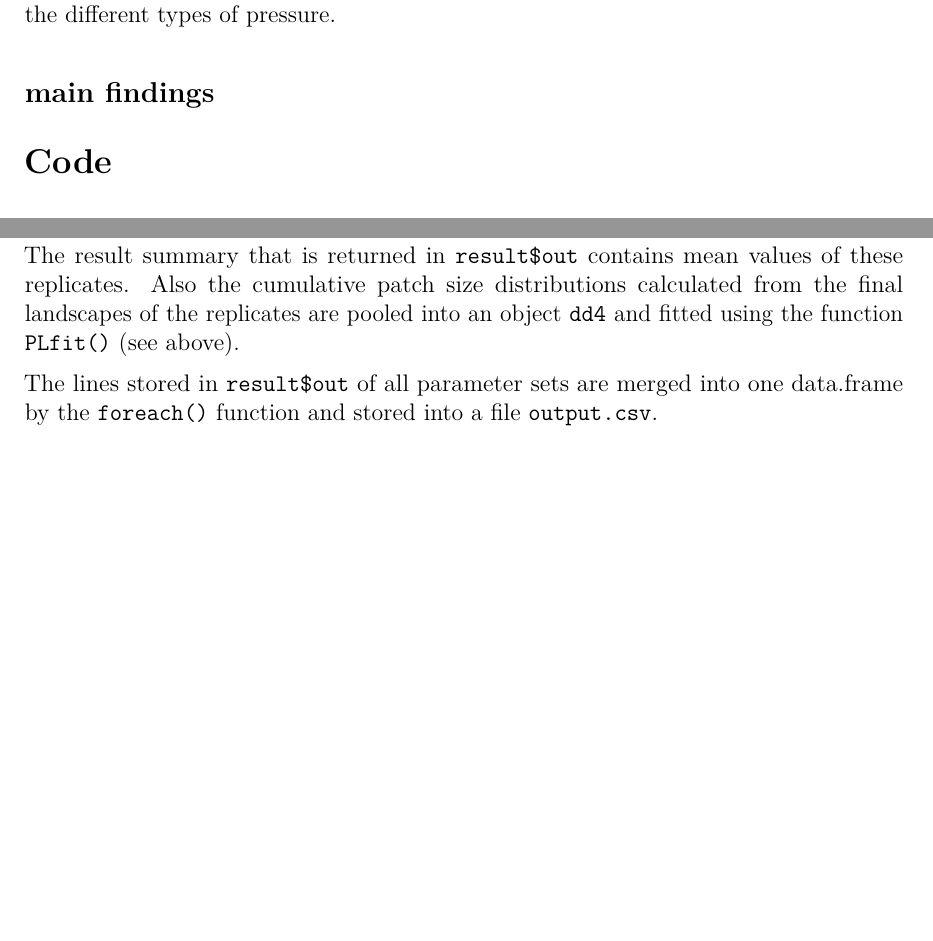
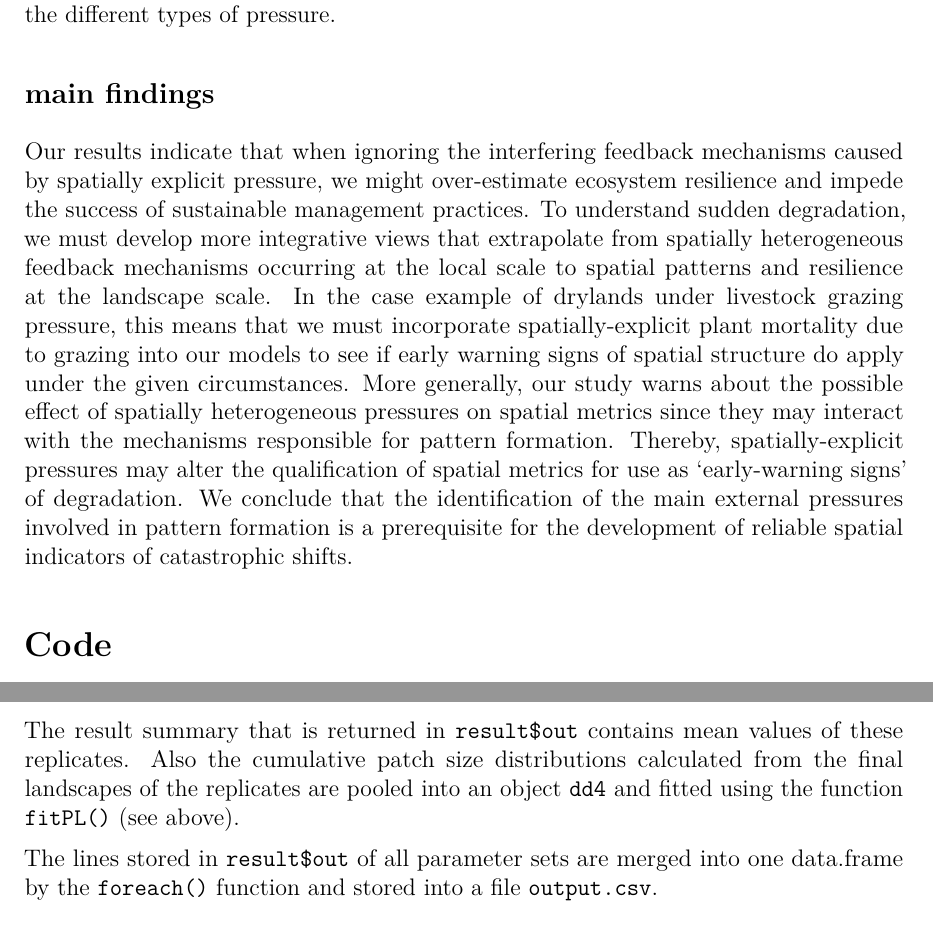
Before and after one commit to cascade-wp6/2015_schneider_kefi, an R Markdown document (README.Rmd): two parts of pages 2 and 5 of 6, joined at a grey line, cut so that both start at the same text, the shorter picture padded with empty space. The pictures show the output file README.pdf that the author committed with the source.

Commit message:
update README (Rmd, md, pdf): add conclusion

```diff
--- a/README.Rmd
+++ b/README.Rmd
@@ -35,6 +35,12 @@ Besides vegetation cover, we investigate which patterns of vegetation establish
 
 ## main findings
 
+
+Our results indicate that when ignoring the interfering feedback mechanisms caused by spatially explicit pressure, we might over-estimate ecosystem resilience and impede the success of sustainable management practices.
+To understand sudden degradation, we must develop more integrative views that extrapolate from spatially heterogeneous feedback mechanisms occurring at the local scale to spatial patterns and resilience at the landscape scale.
+In the case example of drylands under livestock grazing pressure, this means that we must incorporate spatially-explicit plant mortality due to grazing into our models to see if early warning signs of spatial structure do apply under the given circumstances.
+More generally, our study warns about the possible effect of spatially heterogeneous pressures on spatial metrics since they may interact with the mechanisms responsible for pattern formation. Thereby, spatially-explicit pressures may alter the qualification of spatial metrics for use as 'early-warning signs' of degradation.
+We conclude that the identification of the main external pressures involved in pattern formation is a prerequisite for the development of reliable spatial indicators of catastrophic shifts.
 
 
 # Code
@@ -117,7 +123,7 @@ The code contains a switch for associational resistance. If `parameters$assoc ==
 This is the original simulation code used to produce the results of the study. It initialises a list of parameter combinations `iterations`, that iterates environmental quality, b (a sequence from 0 to 1 with a steplength 0.02) and grazing pressure (a sequence from 0 to 0.5 with a steplength of 0.01), which is used to invoke instances of the simulation code on a parallel cluster, using `foreach() %dopar% ` of the foreach package (see below).
 Each parameter combination is replicated 5--10 times on a landscape that is initialized with randomly distributed plants. The initial vegetation cover is drawn as a uniform random number within the range of 0.8 and 0.9. This simulation serves to evaluate the steady state vegetation cover and spatial pattern arising from each parameter combination.
 
-The result summary that is returned in `result$out` contains mean values of these replicates. Also the cumulative patch size distributions calculated from the final landscapes of the replicates are pooled into an object `dd4` and fitted using the function `PLfit()` (see above).
+The result summary that is returned in `result$out` contains mean values of these replicates. Also the cumulative patch size distributions calculated from the final landscapes of the replicates are pooled into an object `dd4` and fitted using the function `fitPL()` (see above).
 
 The lines stored in `result$out` of all parameter sets are merged into one data.frame by the `foreach()` function and stored into a file `output.csv`.
 
```
Also changed, not shown: README.md, README.pdf.
